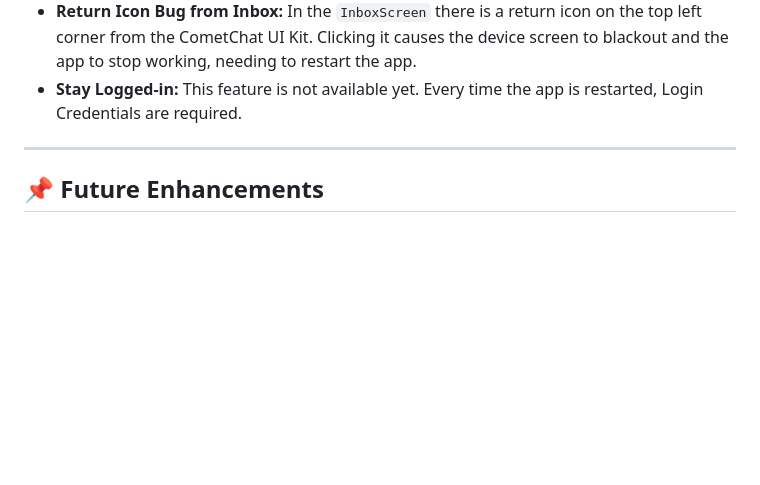
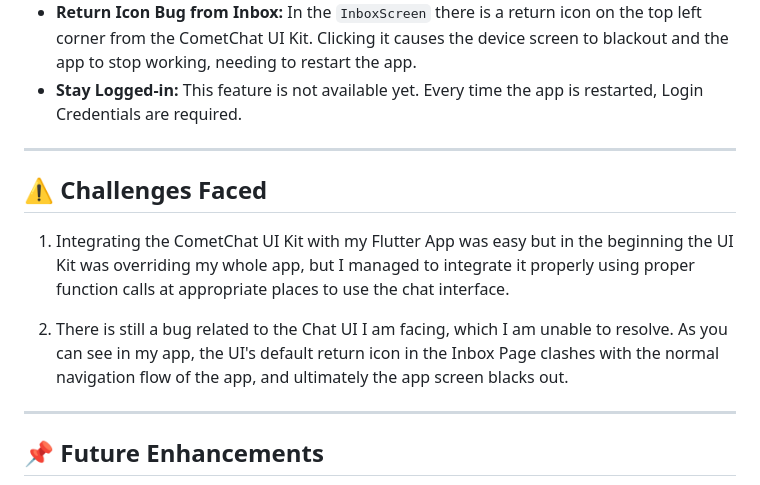
Before and after one commit to Rajarshi101/ServLocate, a Markdown page: README.md, the part around the change. Drawn GitHub-style; blank space fills up the shorter version.

```diff
--- a/README.md
+++ b/README.md
@@ -257,6 +257,12 @@ dependencies:
 * **Stay Logged-in:** This feature is not available yet. Every time the app is restarted, Login Credentials are required.
 
 ---
+## ⚠️ Challenges Faced
+1. Integrating the CometChat UI Kit with my Flutter App was easy but in the beginning the UI Kit was overriding my whole app, but I managed to integrate it properly using proper function calls at appropriate places to use the chat interface.
+
+2. There is still a bug related to the Chat UI I am facing, which I am unable to resolve. As you can see in my app, the UI's default return icon in the Inbox Page clashes with the normal navigation flow of the app, and ultimately the app screen blacks out.
+
+---
 ## 📌 Future Enhancements
 * Add a sign-up option in login page for new users
 * Integrate real payment gateway
```
